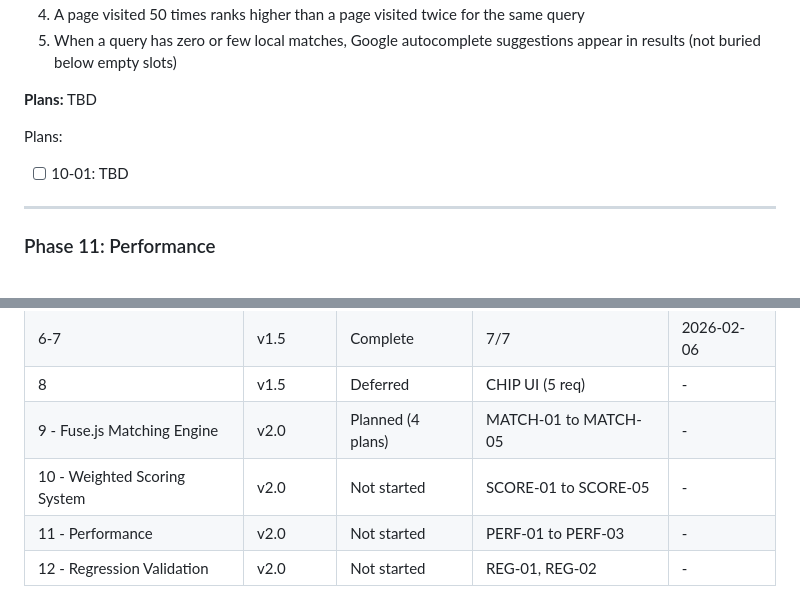
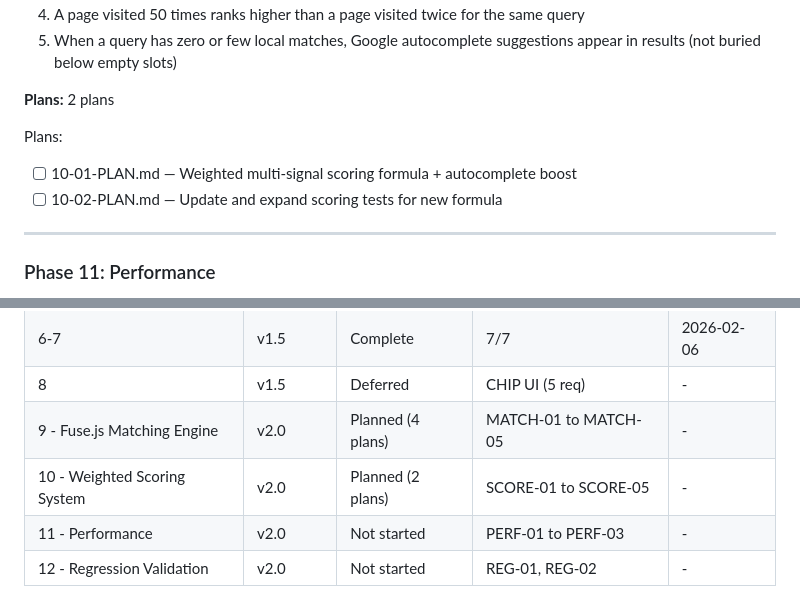
Before and after one commit to phulsechinmay/arcify-spotlight, a Markdown page: .planning/ROADMAP.md, 2 parts joined by grey strips. GitHub-like rendering.

Commit message:
docs(10): create phase plan
Phase 10: Weighted Scoring System
- 2 plan(s) in 2 wave(s)
- 1 parallel (wave 1), 1 sequential (wave 2)
- Ready for execution

Co-Authored-By: Claude Opus 4.6 <noreply@anthropic.com>

```diff
--- a/.planning/ROADMAP.md
+++ b/.planning/ROADMAP.md
@@ -89,10 +89,11 @@ Plans:
 4. A page visited 50 times ranks higher than a page visited twice for the same query
 5. When a query has zero or few local matches, Google autocomplete suggestions appear in results (not buried below empty slots)
 
-**Plans:** TBD
+**Plans:** 2 plans
 
 Plans:
-- [ ] 10-01: TBD
+- [ ] 10-01-PLAN.md — Weighted multi-signal scoring formula + autocomplete boost
+- [ ] 10-02-PLAN.md — Update and expand scoring tests for new formula
 
 ---
 
@@ -149,7 +150,7 @@ Note: Phase 11 (Performance) is technically independent of Phases 9-10 but is se
 | 6-7 | v1.5 | Complete | 7/7 | 2026-02-06 |
 | 8 | v1.5 | Deferred | CHIP UI (5 req) | - |
 | 9 - Fuse.js Matching Engine | v2.0 | Planned (4 plans) | MATCH-01 to MATCH-05 | - |
-| 10 - Weighted Scoring System | v2.0 | Not started | SCORE-01 to SCORE-05 | - |
+| 10 - Weighted Scoring System | v2.0 | Planned (2 plans) | SCORE-01 to SCORE-05 | - |
 | 11 - Performance | v2.0 | Not started | PERF-01 to PERF-03 | - |
 | 12 - Regression Validation | v2.0 | Not started | REG-01, REG-02 | - |
 
```
Also changed, not shown: 2 other files.
